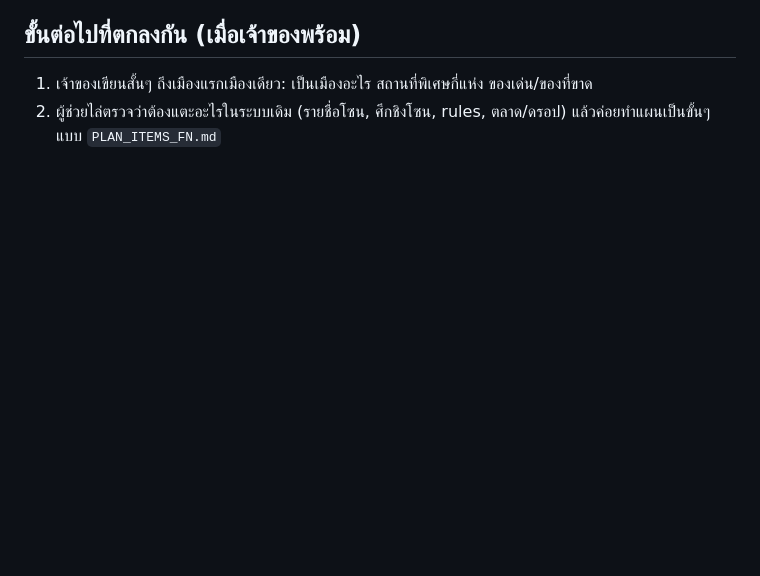
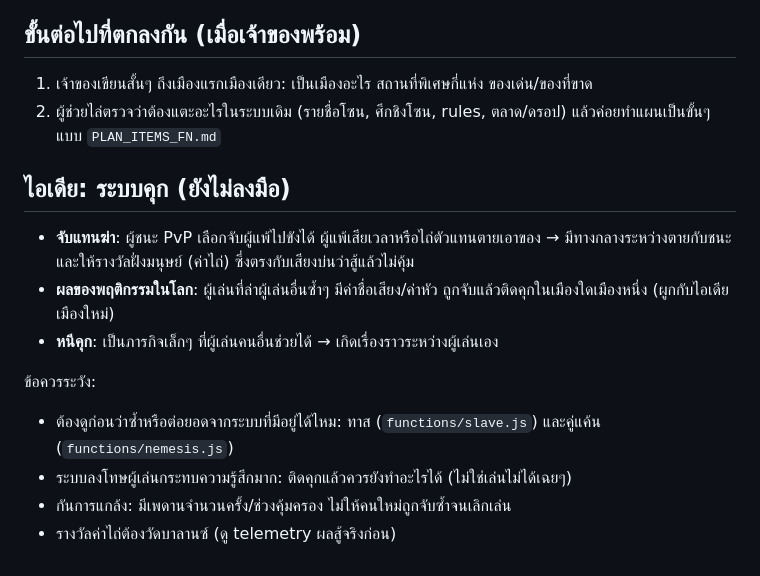
Before and after one commit to Solakung/zombocalypse, a Markdown page: IDEAS_WORLD.md, the part around the change. GitHub-like rendering; blank space fills up the shorter version.

Commit message:
docs: เพิ่มไอเดียระบบคุกใน IDEAS_WORLD.md
Co-Authored-By: Claude Sonnet 5.5 <noreply@anthropic.com>
Claude-Session: https://claude.ai/code/session_0179KfNLa9diHCiMeE2yDHyN

```diff
--- a/IDEAS_WORLD.md
+++ b/IDEAS_WORLD.md
@@ -27,3 +27,14 @@
 ## ขั้นต่อไปที่ตกลงกัน (เมื่อเจ้าของพร้อม)
 1. เจ้าของเขียนสั้นๆ ถึงเมืองแรกเมืองเดียว: เป็นเมืองอะไร สถานที่พิเศษกี่แห่ง ของเด่น/ของที่ขาด
 2. ผู้ช่วยไล่ตรวจว่าต้องแตะอะไรในระบบเดิม (รายชื่อโซน, ศึกชิงโซน, rules, ตลาด/ดรอป) แล้วค่อยทำแผนเป็นขั้นๆ แบบ `PLAN_ITEMS_FN.md`
+
+## ไอเดีย: ระบบคุก (ยังไม่ลงมือ)
+- **จับแทนฆ่า**: ผู้ชนะ PvP เลือกจับผู้แพ้ไปขังได้ ผู้แพ้เสียเวลาหรือไถ่ตัวแทนตายเอาของ → มีทางกลางระหว่างตายกับชนะ และให้รางวัลฝั่งมนุษย์ (ค่าไถ่) ซึ่งตรงกับเสียงบ่นว่าสู้แล้วไม่คุ้ม
+- **ผลของพฤติกรรมในโลก**: ผู้เล่นที่ล่าผู้เล่นอื่นซ้ำๆ มีค่าชื่อเสียง/ค่าหัว ถูกจับแล้วติดคุกในเมืองใดเมืองหนึ่ง (ผูกกับไอเดียเมืองใหม่)
+- **หนีคุก**: เป็นภารกิจเล็กๆ ที่ผู้เล่นคนอื่นช่วยได้ → เกิดเรื่องราวระหว่างผู้เล่นเอง
+
+ข้อควรระวัง:
+- ต้องดูก่อนว่าซ้ำหรือต่อยอดจากระบบที่มีอยู่ได้ไหม: ทาส (`functions/slave.js`) และคู่แค้น (`functions/nemesis.js`)
+- ระบบลงโทษผู้เล่นกระทบความรู้สึกมาก: ติดคุกแล้วควรยังทำอะไรได้ (ไม่ใช่เล่นไม่ได้เฉยๆ)
+- กันการแกล้ง: มีเพดานจำนวนครั้ง/ช่วงคุ้มครอง ไม่ให้คนใหม่ถูกจับซ้ำจนเลิกเล่น
+- รางวัลค่าไถ่ต้องวัดบาลานซ์ (ดู telemetry ผลสู้จริงก่อน)
```
